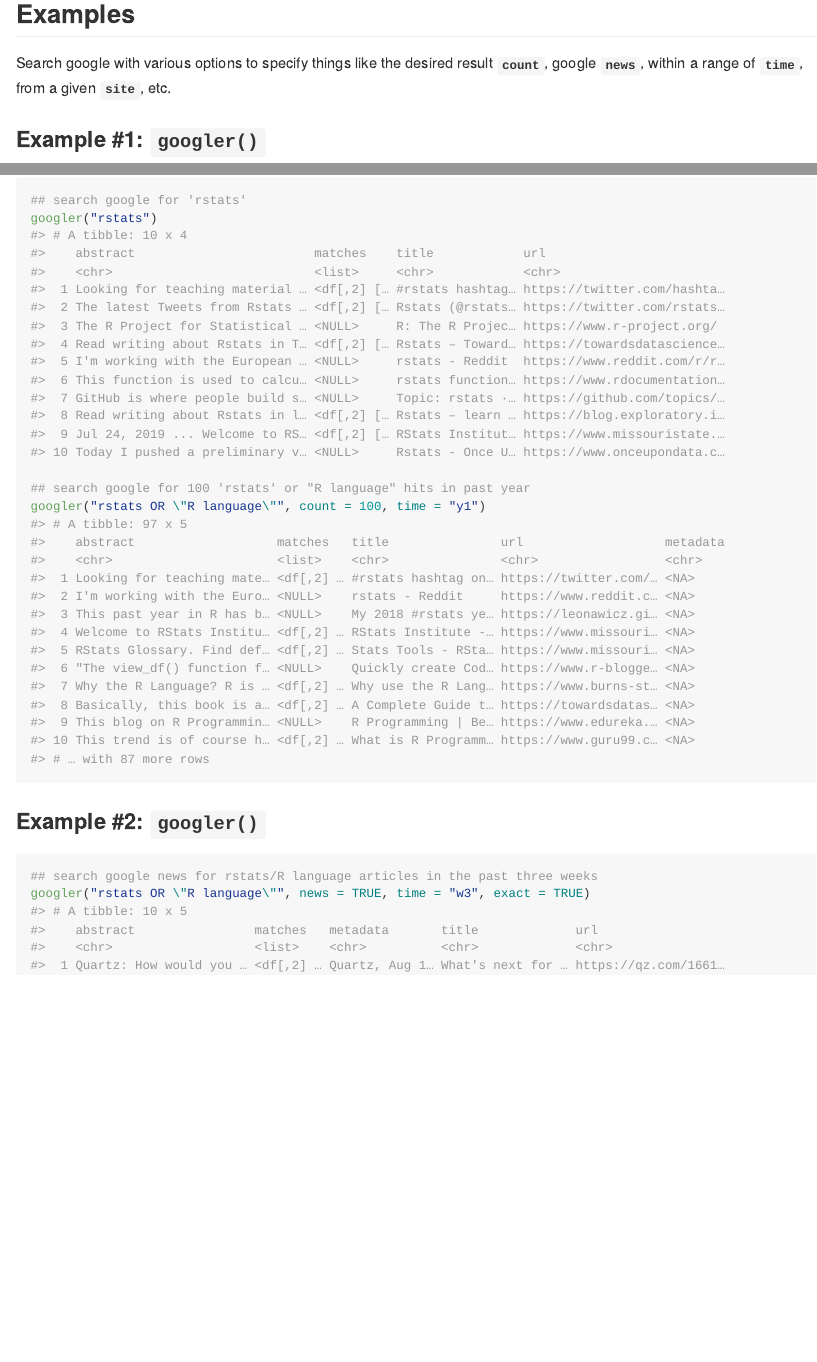
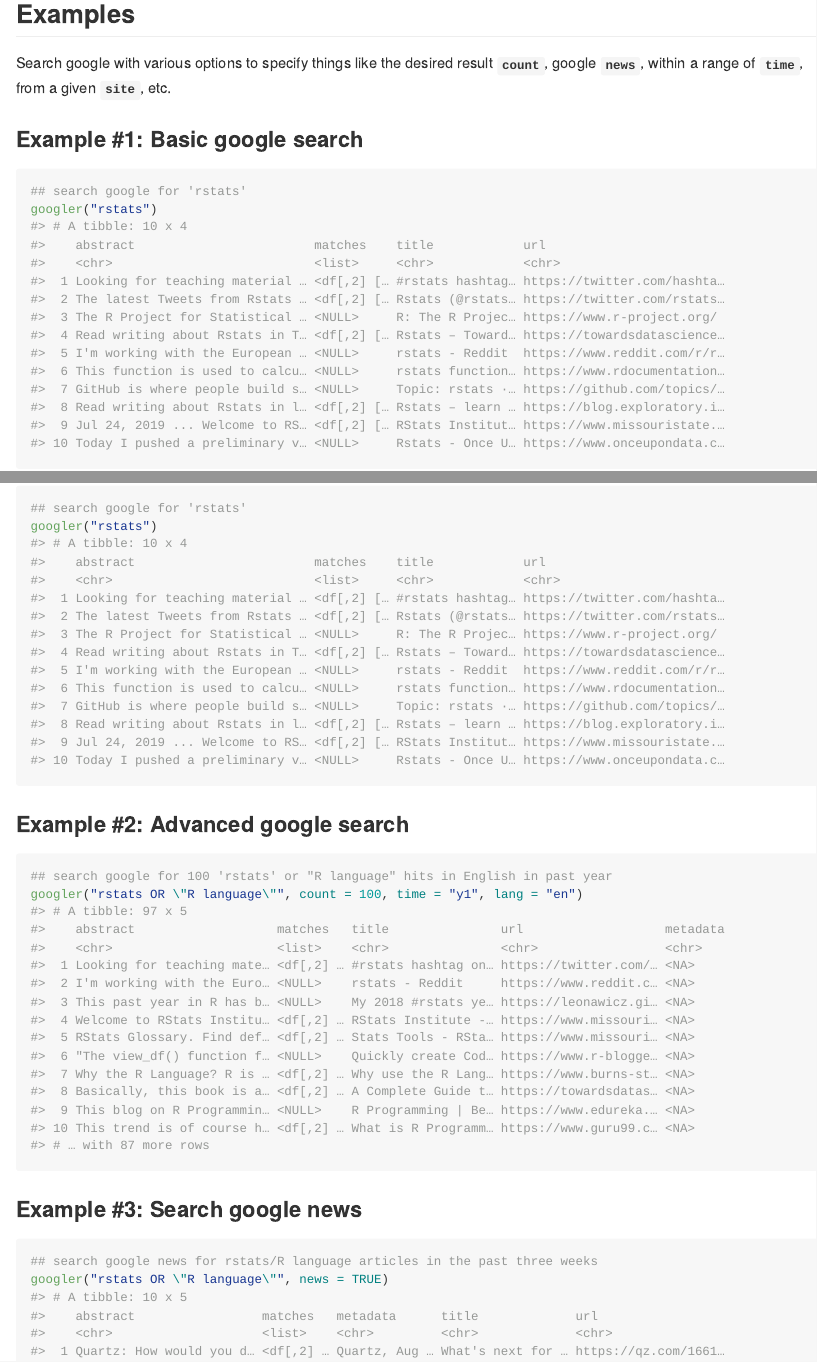
Before and after one commit to mkearney/googler, an R Markdown document (README.Rmd): the page in a window 1100 px wide, from 530 px down, and a second part further down, joined at a grey line. The pictures show the output file README.md that the author committed with the source, drawn offline in the style of GitHub; badge pictures from the web are left out.

Commit message:
update README

````diff
--- a/README.Rmd
+++ b/README.Rmd
@@ -51,19 +51,23 @@
 
 Search google with various options to specify things like the desired result **`count`**, google **`news`**, within a range of **`time`**, from a given **`site`**, etc.
 
-### Example #1: `googler()`
+### Example #1: Basic google search
 
 ```{r}
 ## search google for 'rstats'
 googler("rstats")
-
-## search google for 100 'rstats' or "R language" hits in past year
-googler("rstats OR \"R language\"", count = 100, time = "y1")
 ```
 
-### Example #2: `googler()`
+### Example #2: Advanced google search
+
+```{r}
+## search google for 100 'rstats' or "R language" hits in English in past year
+googler("rstats OR \"R language\"", count = 100, time = "y1", lang = "en")
+```
+
+### Example #3: Search google news
 
 ```{r}
 ## search google news for rstats/R language articles in the past three weeks
-googler("rstats OR \"R language\"", news = TRUE, time = "w3", exact = TRUE)
+googler("rstats OR \"R language\"", news = TRUE)
 ```
````
Also changed, not shown: README.md.
